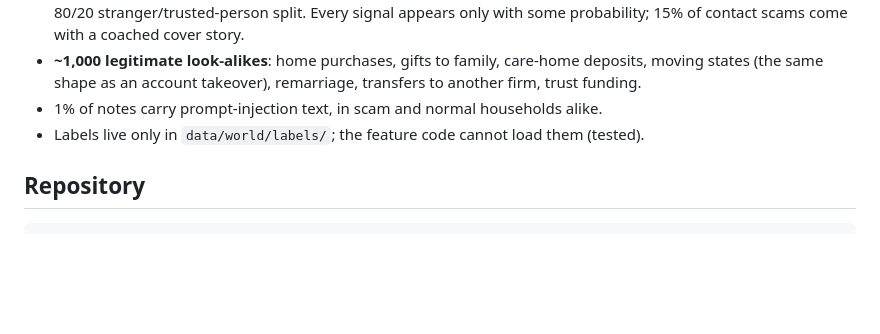
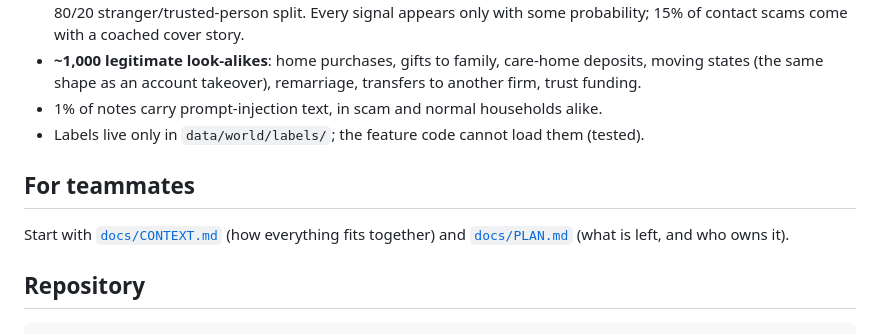
Before and after one commit to hansika-grover/cmdalpha-lpl, a Markdown page: README.md, the part around the change. Rendered like a GitHub page; blank space fills up the shorter version.

Commit message:
Docs: teammate context guide and pre-submission plan
Co-Authored-By: Claude Opus 5.5 <noreply@anthropic.com>

````diff
--- a/README.md
+++ b/README.md
@@ -127,6 +127,10 @@ Models are set by environment variables: `SENTINEL_NOTES_MODEL` (default `claude
 * 1% of notes carry prompt-injection text, in scam and normal households alike.
 * Labels live only in `data/world/labels/`; the feature code cannot load them (tested).
 
+## For teammates
+
+Start with [`docs/CONTEXT.md`](docs/CONTEXT.md) (how everything fits together) and [`docs/PLAN.md`](docs/PLAN.md) (what is left, and who owns it).
+
 ## Repository
 
 ```
````
Also changed, not shown: docs/CONTEXT.md (added, +253 -0 lines), docs/PLAN.md (added, +54 -0 lines).
